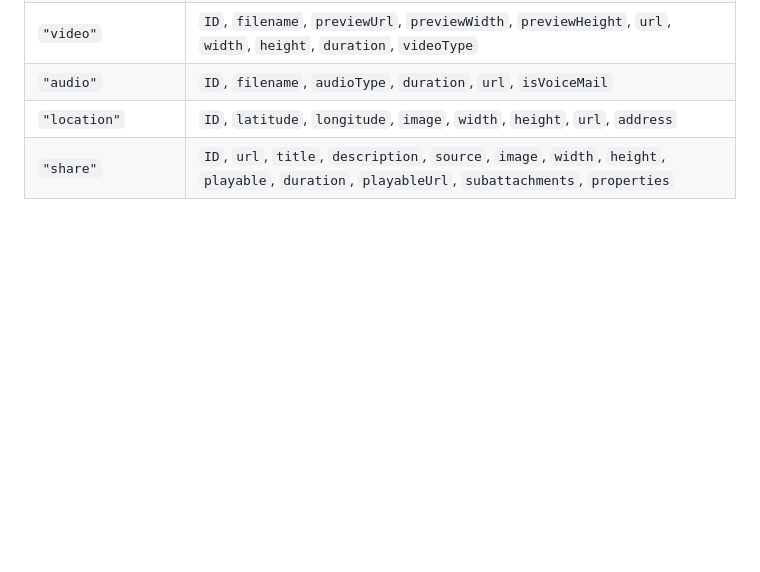
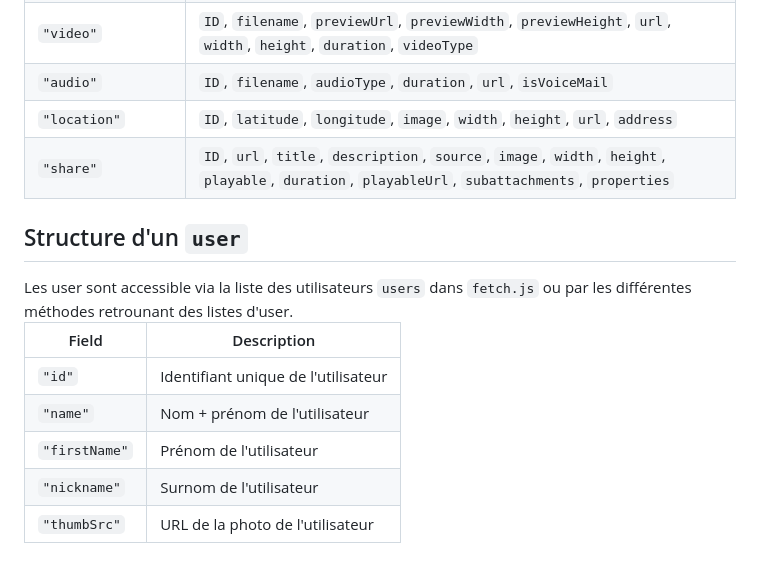
Before and after one commit to Biratus/meme_club, a Markdown page: README.md, the part around the change. Drawn GitHub-style; blank space fills up the shorter version.

```diff
--- a/README.md
+++ b/README.md
@@ -81,3 +81,14 @@
 | `"audio"`          | `ID`, `filename`, `audioType`, `duration`, `url`, `isVoiceMail`                                                                                           |
 | `"location"`       | `ID`, `latitude`, `longitude`, `image`, `width`, `height`, `url`, `address`                                                                               |
 | `"share"`          | `ID`, `url`, `title`, `description`, `source`, `image`, `width`, `height`, `playable`, `duration`, `playableUrl`, `subattachments`, `properties`          |
+
+  <h2>Structure d'un <code>user</code></h2>
+  Les user sont accessible via la liste des utilisateurs <code>users</code> dans <code>fetch.js</code> ou par les différentes méthodes retrounant des listes d'user.
+
+| Field    | Description                                                                                                                                                    |
+| ------------------ | --------------------------------------------------------------------------------------------------------------------------------------------------------- |
+| `"id"`        | Identifiant unique de l'utilisateur |
+| `"name"`        | Nom + prénom de l'utilisateur |
+| `"firstName"`        | Prénom de l'utilisateur |
+| `"nickname"`        | Surnom de l'utilisateur |
+| `"thumbSrc"`        | URL de la photo de l'utilisateur |
```
